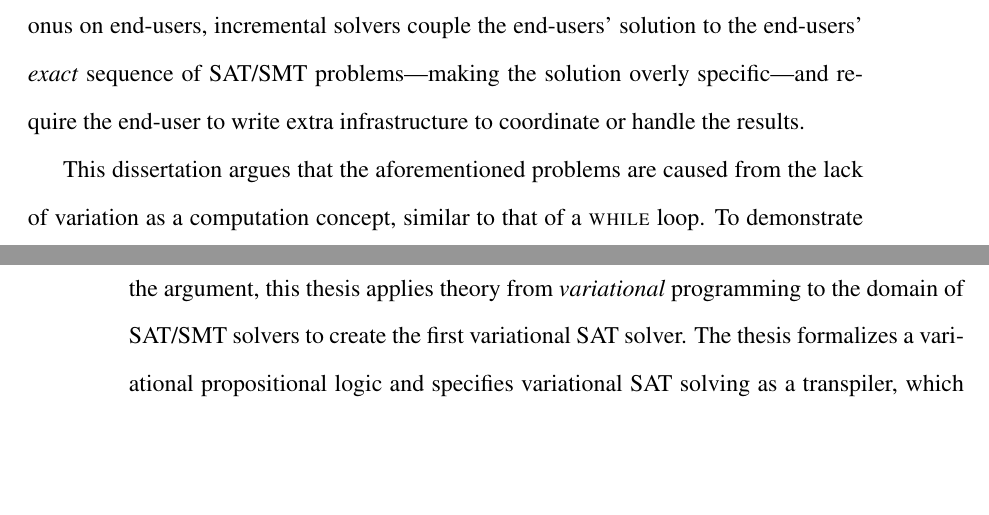
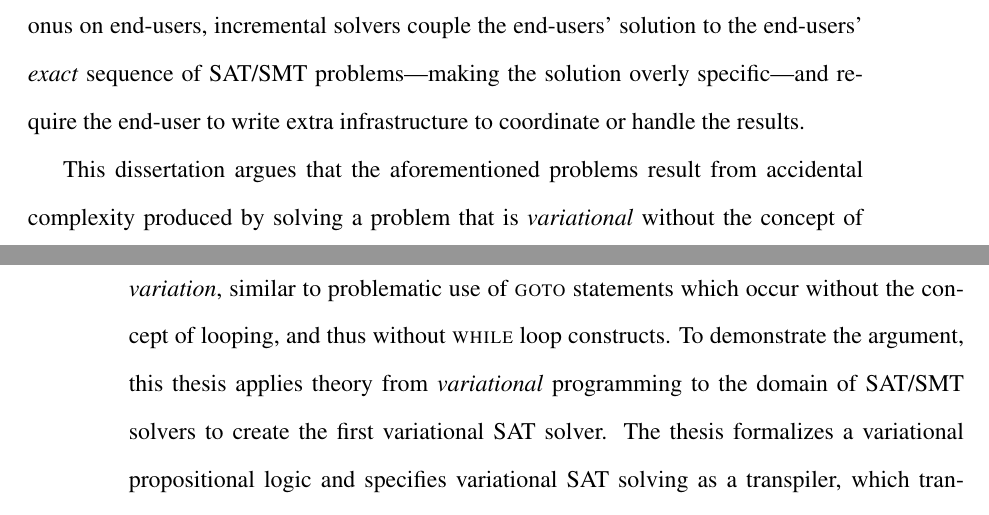
Before and after one commit to doyougnu/PhD_Thesis, a LaTeX thesis (thesis.tex, which reads Chapters/Abstract.tex): two parts of pages 2 and 3 of 76, joined at a grey line, cut so that both start at the same text, the shorter picture padded with empty space. Compiled offline with pdfLaTeX.

Commit message:
fix awkward sentence in abstract

```diff
--- a/Chapters/Abstract.tex
+++ b/Chapters/Abstract.tex
@@ -11,9 +11,11 @@ couple the end-users' solution to the end-users' \emph{exact} sequence of
 SAT/SMT problems---making the solution overly specific---and require the
 end-user to write extra infrastructure to coordinate or handle the results.
 
-This dissertation argues that the aforementioned problems are caused from the
-lack of variation as a computation concept, similar to that of a \rn{while}
-loop. To demonstrate the argument, this thesis applies theory from
+This dissertation argues that the aforementioned problems result from accidental
+complexity produced by solving a problem that is \emph{variational} without the
+concept of \emph{variation}, similar to problematic use of \rn{goto} statements
+which occur without the concept of looping, and thus without \rn{while} loop
+constructs. To demonstrate the argument, this thesis applies theory from
 \emph{variational} programming to the domain of SAT/SMT solvers to create the
 first variational SAT solver.
 %
```
Also changed, not shown: thesis.pdf.
